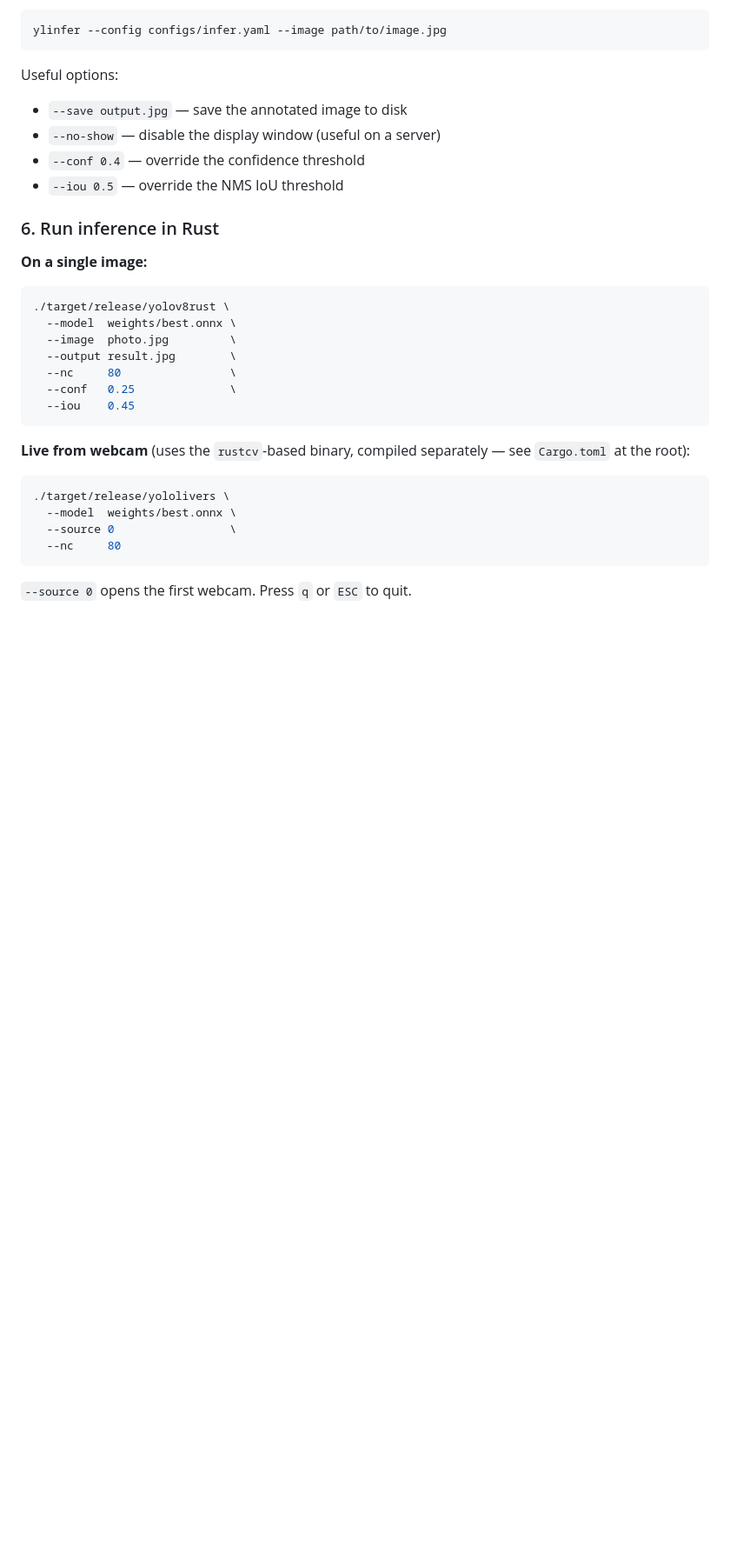
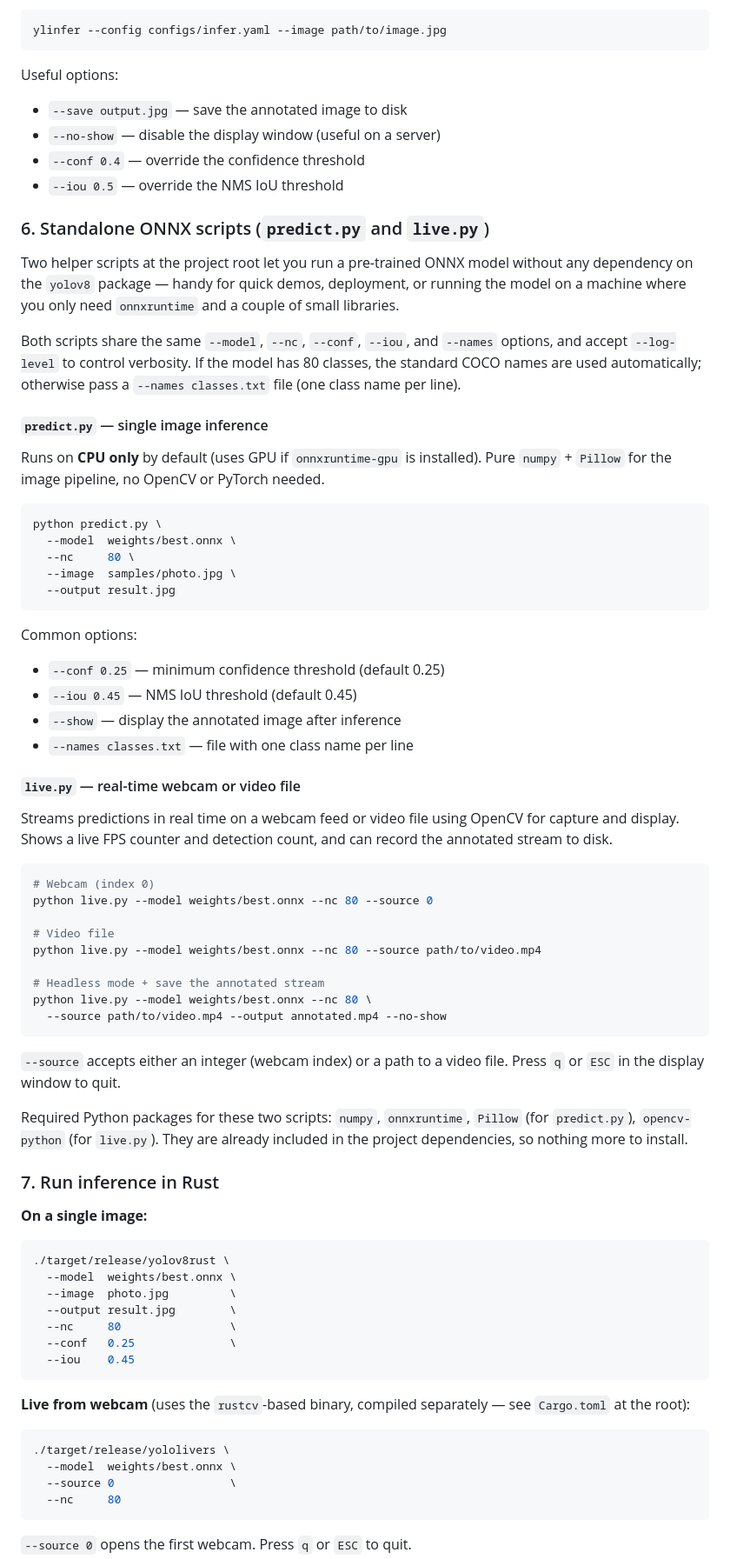
Before and after one commit to cacybernetic/YOLO8, a Markdown page: README.md, the part around one of its changes. Shown at 87% size. Drawn GitHub-style; blank space fills up the shorter version.

Commit message:
adding of predict.py and live.py descriptions into README.md

````diff
--- a/README.md
+++ b/README.md
@@ -284,7 +285,63 @@ Useful options:
 - `--conf 0.4` — override the confidence threshold
 - `--iou 0.5` — override the NMS IoU threshold
 
-### 6. Run inference in Rust
+### 6. Standalone ONNX scripts (`predict.py` and `live.py`)
+
+Two helper scripts at the project root let you run a pre-trained ONNX model
+without any dependency on the `yolov8` package — handy for quick demos,
+deployment, or running the model on a machine where you only need
+`onnxruntime` and a couple of small libraries.
+
+Both scripts share the same `--model`, `--nc`, `--conf`, `--iou`, and
+`--names` options, and accept `--log-level` to control verbosity. If the
+model has 80 classes, the standard COCO names are used automatically;
+otherwise pass a `--names classes.txt` file (one class name per line).
+
+#### `predict.py` — single image inference
+
+Runs on **CPU only** by default (uses GPU if `onnxruntime-gpu` is installed).
+Pure `numpy` + `Pillow` for the image pipeline, no OpenCV or PyTorch needed.
+
+```bash
+python predict.py \
+  --model  weights/best.onnx \
+  --nc     80 \
+  --image  samples/photo.jpg \
+  --output result.jpg
+```
+
+Common options:
+- `--conf 0.25` — minimum confidence threshold (default 0.25)
+- `--iou 0.45` — NMS IoU threshold (default 0.45)
+- `--show` — display the annotated image after inference
+- `--names classes.txt` — file with one class name per line
+
+#### `live.py` — real-time webcam or video file
+
+Streams predictions in real time on a webcam feed or video file using OpenCV
+for capture and display. Shows a live FPS counter and detection count, and
+can record the annotated stream to disk.
+
+```bash
+# Webcam (index 0)
+python live.py --model weights/best.onnx --nc 80 --source 0
+
+# Video file
+python live.py --model weights/best.onnx --nc 80 --source path/to/video.mp4
+
+# Headless mode + save the annotated stream
+python live.py --model weights/best.onnx --nc 80 \
+  --source path/to/video.mp4 --output annotated.mp4 --no-show
+```
+
+`--source` accepts either an integer (webcam index) or a path to a video file.
+Press `q` or `ESC` in the display window to quit.
+
+Required Python packages for these two scripts: `numpy`, `onnxruntime`,
+`Pillow` (for `predict.py`), `opencv-python` (for `live.py`). They are already
+included in the project dependencies, so nothing more to install.
+
+### 7. Run inference in Rust
 
 **On a single image:**
 
````
Also changed, not shown: other parts of README.md (+2 -1 lines).
